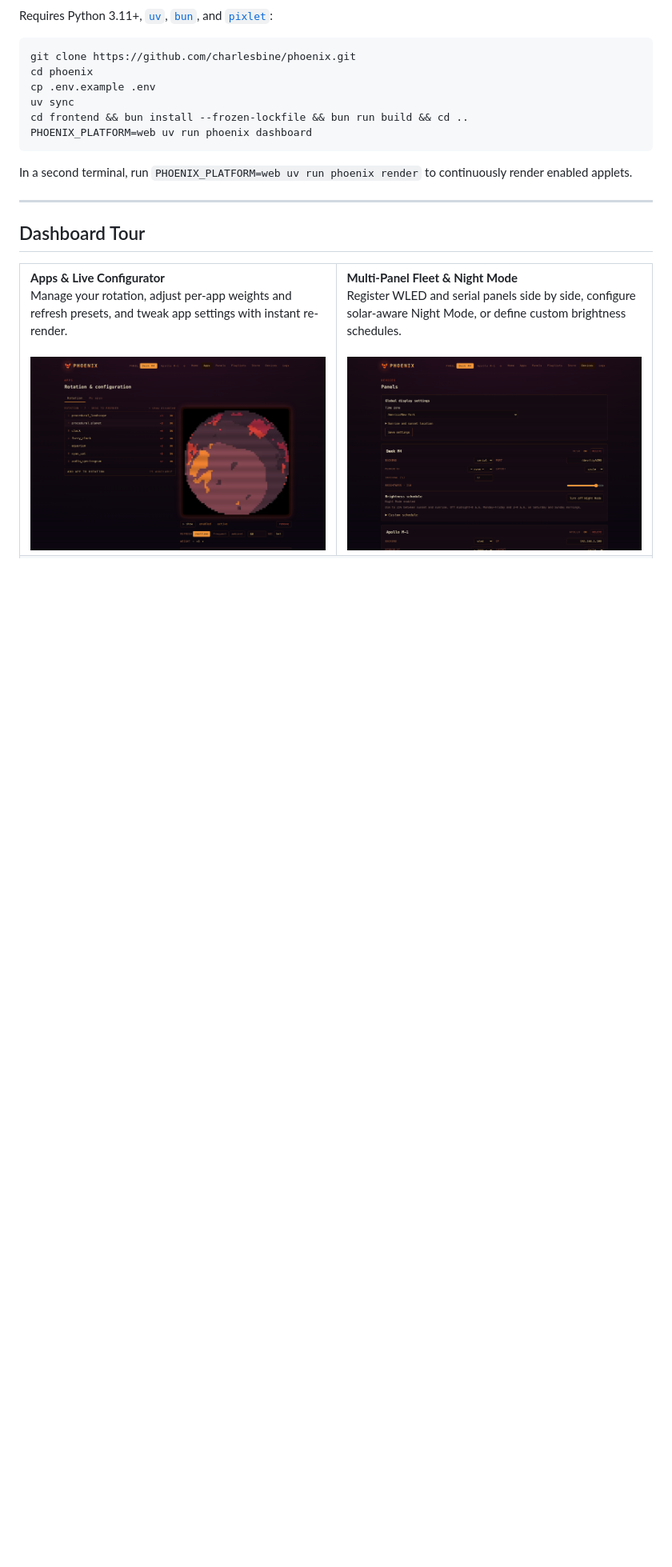
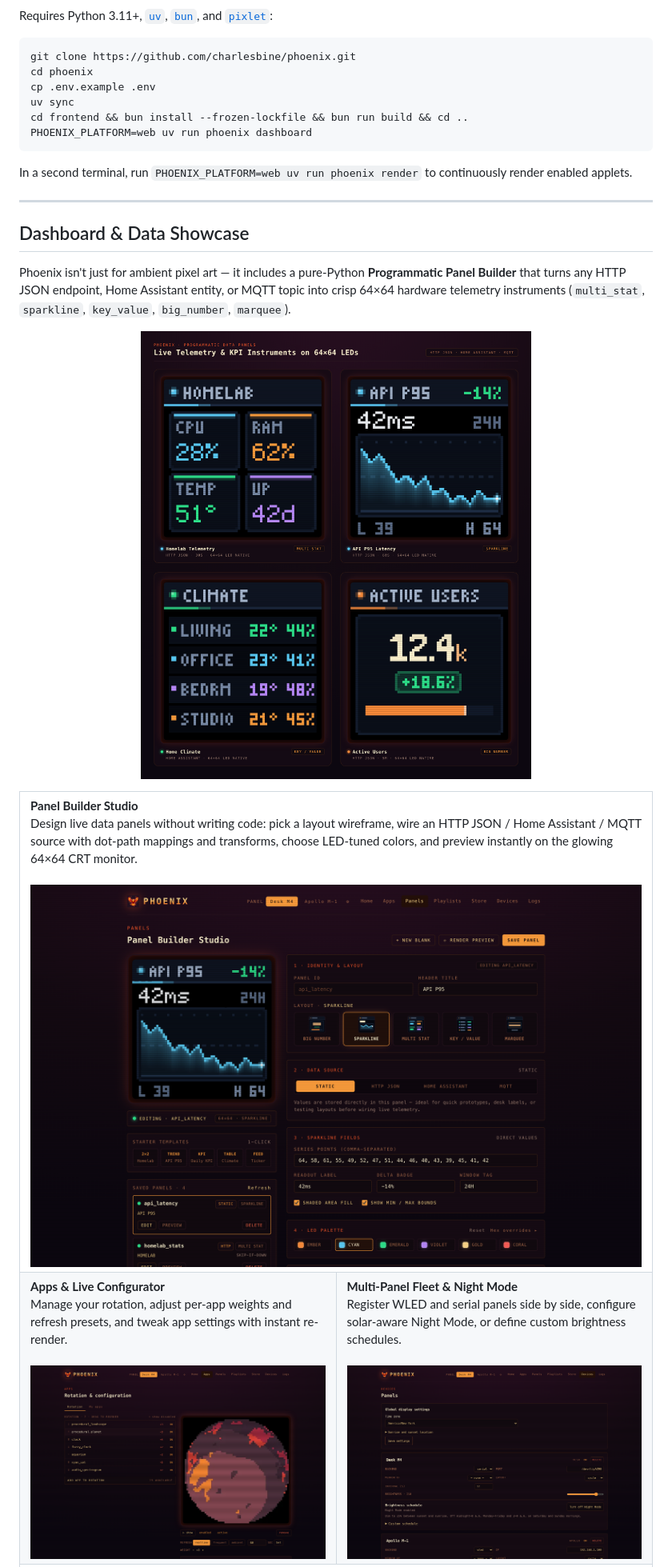
Before and after one commit to charlesbine/phoenix, a Markdown page: README.md, the part around one of its changes. Shown at 80% size. Rendered like a GitHub page; pictures changed too: docs/media/dashboard-panels.png (added), docs/media/data-panels-gallery.png (added); blank space fills up the shorter version.

Commit message:
feat(panels): redesign 64x64 data panel renderer, Panel Builder Studio UI, showcase media & 4-tier docs

```diff
--- a/README.md
+++ b/README.md
@@ -86,9 +86,22 @@ In a second terminal, run `PHOENIX_PLATFORM=web uv run phoenix render` to contin
 
 ---
 
-## Dashboard Tour
+## Dashboard & Data Showcase
+
+Phoenix isn't just for ambient pixel art — it includes a pure-Python **Programmatic Panel Builder** that turns any HTTP JSON endpoint, Home Assistant entity, or MQTT topic into crisp 64×64 hardware telemetry instruments (`multi_stat`, `sparkline`, `key_value`, `big_number`, `marquee`).
+
+<p align="center">
+  <img src="docs/media/data-panels-gallery.png" alt="Phoenix 64x64 Programmatic Data Panels — Homelab Telemetry multi_stat, API P95 sparkline, Home Climate key_value, and Active Users big_number" width="100%" />
+</p>
 
 <table>
+  <tr>
+    <td colspan="2">
+      <strong>Panel Builder Studio</strong><br />
+      Design live data panels without writing code: pick a layout wireframe, wire an HTTP JSON / Home Assistant / MQTT source with dot-path mappings and transforms, choose LED-tuned colors, and preview instantly on the glowing 64×64 CRT monitor.<br /><br />
+      <img src="docs/media/dashboard-panels.png" alt="Phoenix Panel Builder Studio with live 64x64 sparkline preview, wireframe layout picker, starter templates, and LED palette swatches" />
+    </td>
+  </tr>
   <tr>
     <td width="50%">
       <strong>Apps &amp; Live Configurator</strong><br />
```
Also changed, not shown: other parts of README.md (+77 -12 lines), 9 other files.
